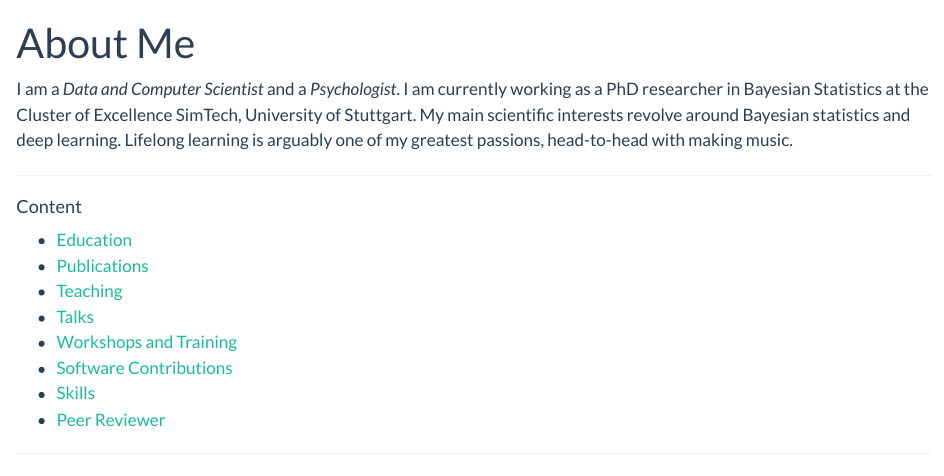
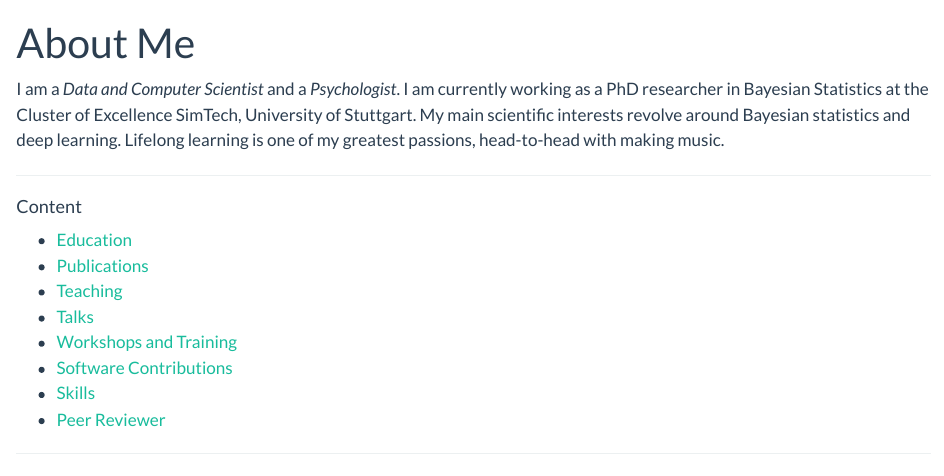
Before and after one commit to marvinschmitt/marvinschmitt-dot-com, a Quarto document (about.qmd): the page in a window 1100 px wide, from its top. Rendered offline with R 4.5, knitr and Pandoc in place of Quarto, with nearby package versions.

Commit message:
update bio

```diff
--- a/about.qmd
+++ b/about.qmd
@@ -2,7 +2,7 @@
 title: About Me
 ---
 
-I am a *Data and Computer Scientist* and a *Psychologist*. I am currently working as a PhD researcher in Bayesian Statistics at the Cluster of Excellence SimTech, University of Stuttgart. My main scientific interests revolve around Bayesian statistics and deep learning. Lifelong learning is arguably one of my greatest passions, head-to-head with making music.
+I am a *Data and Computer Scientist* and a *Psychologist*. I am currently working as a PhD researcher in Bayesian Statistics at the Cluster of Excellence SimTech, University of Stuttgart. My main scientific interests revolve around Bayesian statistics and deep learning. Lifelong learning is one of my greatest passions, head-to-head with making music.
 
 ---
 
```
Also changed, not shown: index.qmd (+1 -1 lines).
